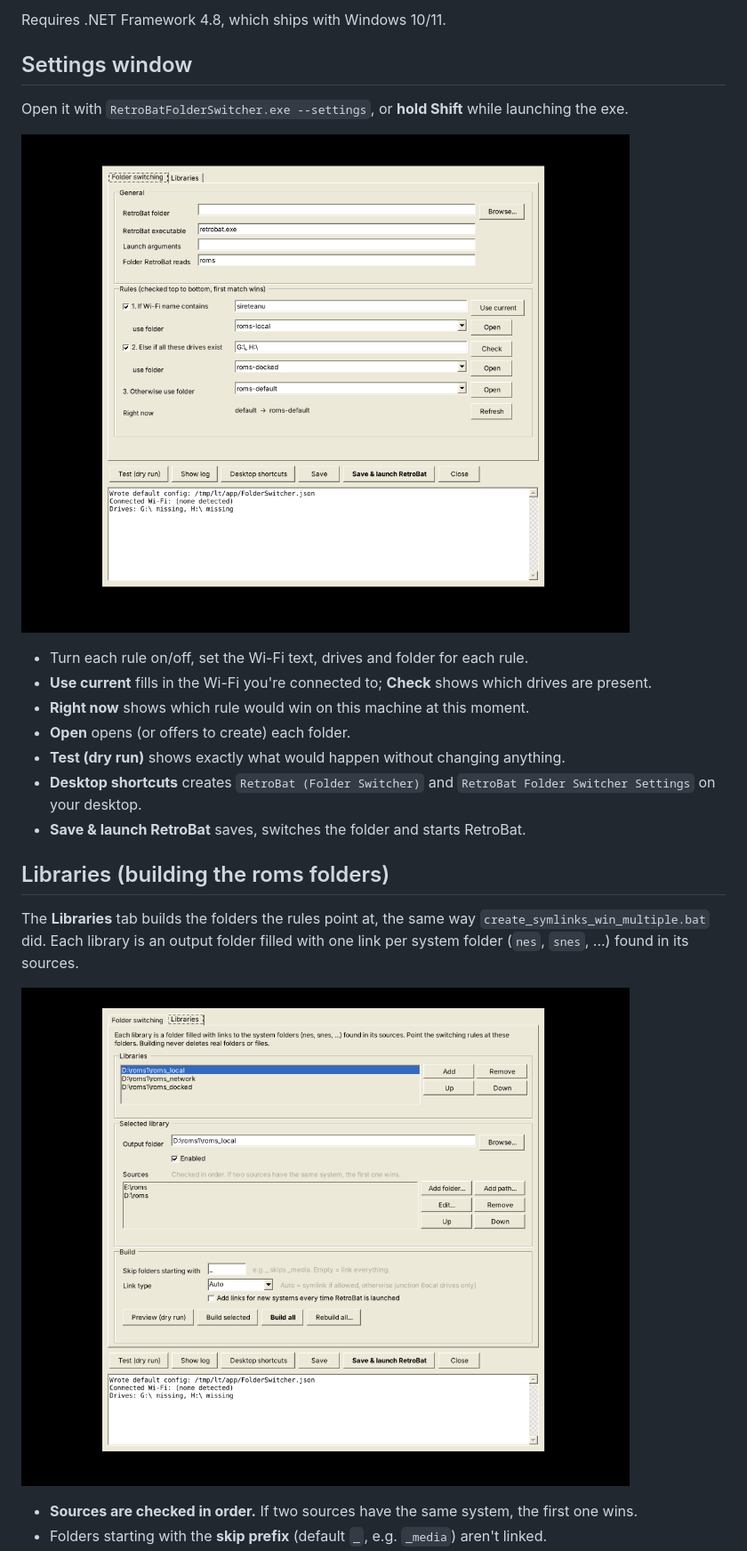
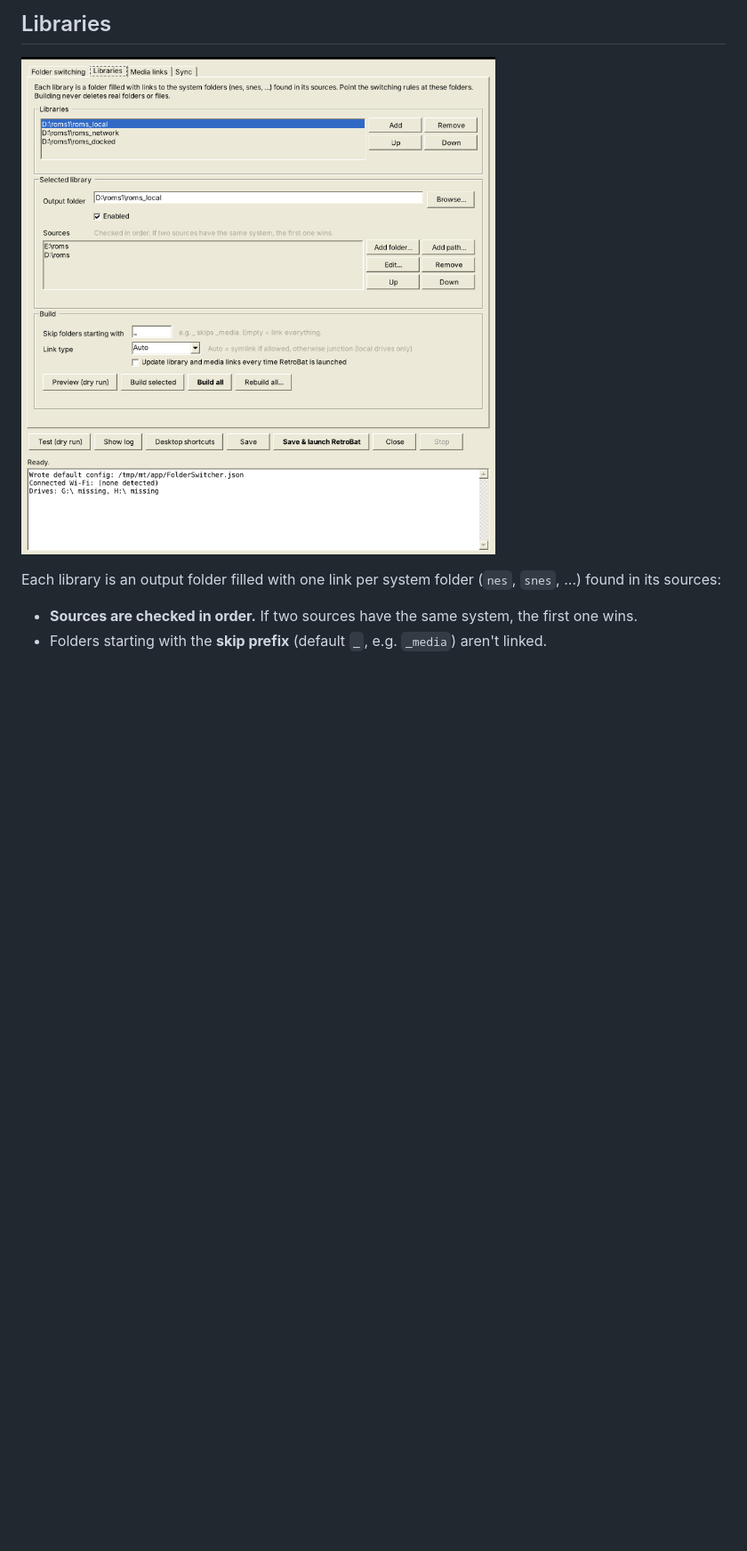
Before and after one commit to sireteanu/retrobat-folder-switcher, a Markdown page: README.md, the part around one of its changes. Shown at 89% size. Rendered like a GitHub page; pictures changed too: docs/libraries.png, docs/settings.png; blank space fills up the shorter version.

```diff
--- a/README.md
+++ b/README.md
@@ -29,24 +40,8 @@ If RetroBat/EmulationStation is already running, the link is left alone and Retr
-Requires .NET Framework 4.8, which ships with Windows 10/11.
-
-## Settings window
-
-Open it with `RetroBatFolderSwitcher.exe --settings`, or **hold Shift** while launching the exe.
-
-![Settings](docs/settings.png)
-
-- Turn each rule on/off, set the Wi-Fi text, drives and folder for each rule.
-- **Use current** fills in the Wi-Fi you're connected to; **Check** shows which drives are present.
-- **Right now** shows which rule would win on this machine at this moment.
-- **Open** opens (or offers to create) each folder.
-- **Test (dry run)** shows exactly what would happen without changing anything.
-- **Desktop shortcuts** creates `RetroBat (Folder Switcher)` and `RetroBat Folder Switcher Settings` on your desktop.
-- **Save & launch RetroBat** saves, switches the folder and starts RetroBat.
-
-## Libraries (building the roms folders)
-
-The **Libraries** tab builds the folders the rules point at, the same way `create_symlinks_win_multiple.bat` did. Each library is an output folder filled with one link per system folder (`nes`, `snes`, ...) found in its sources.
+## Libraries
 
 ![Libraries](docs/libraries.png)
 
+Each library is an output folder filled with one link per system folder (`nes`, `snes`, ...) found in its sources:
+
 - **Sources are checked in order.** If two sources have the same system, the first one wins.
 - Folders starting with the **skip prefix** (default `_`, e.g. `_media`) aren't linked.
```
Also changed, not shown: other parts of README.md (+70 -85 lines), docs/media.png, docs/sync.png (added), 7 other files.
